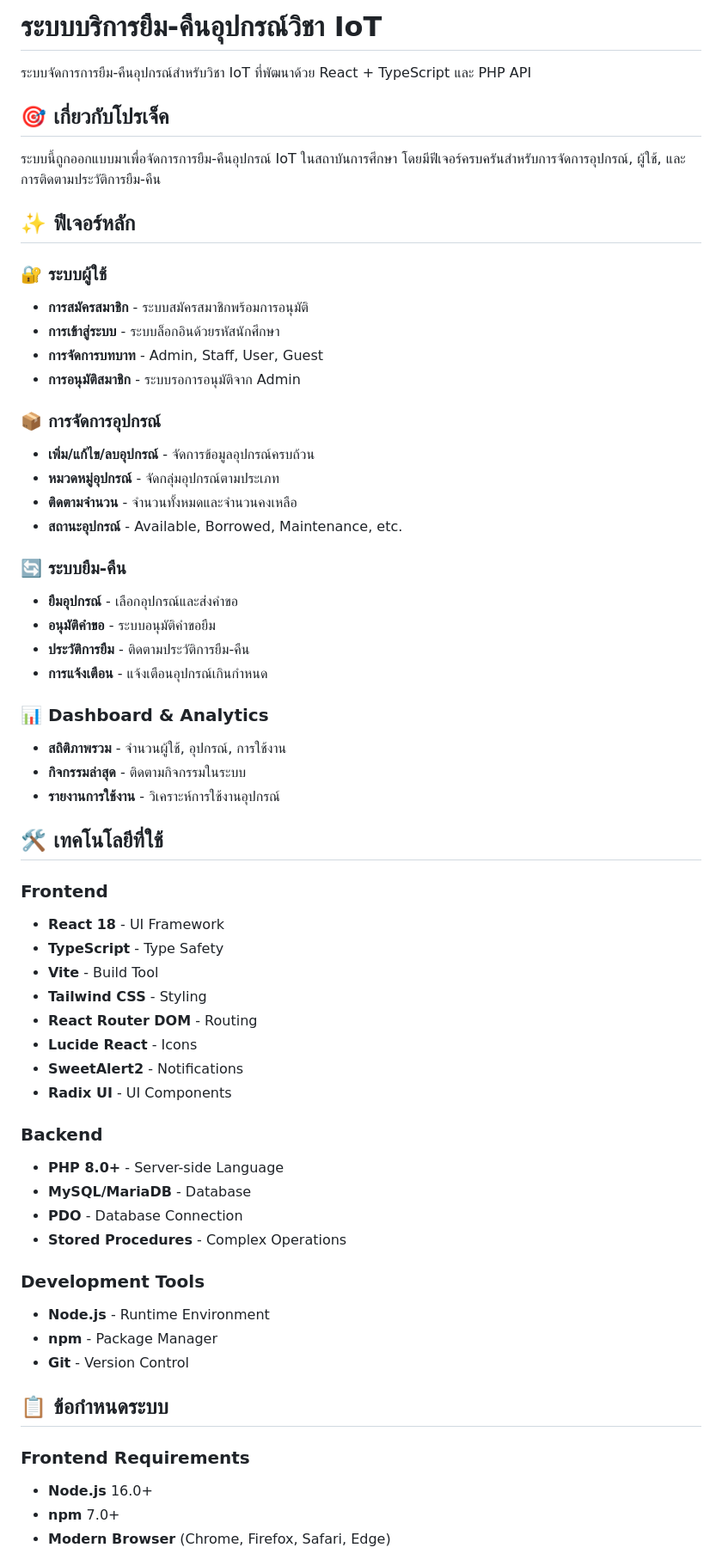
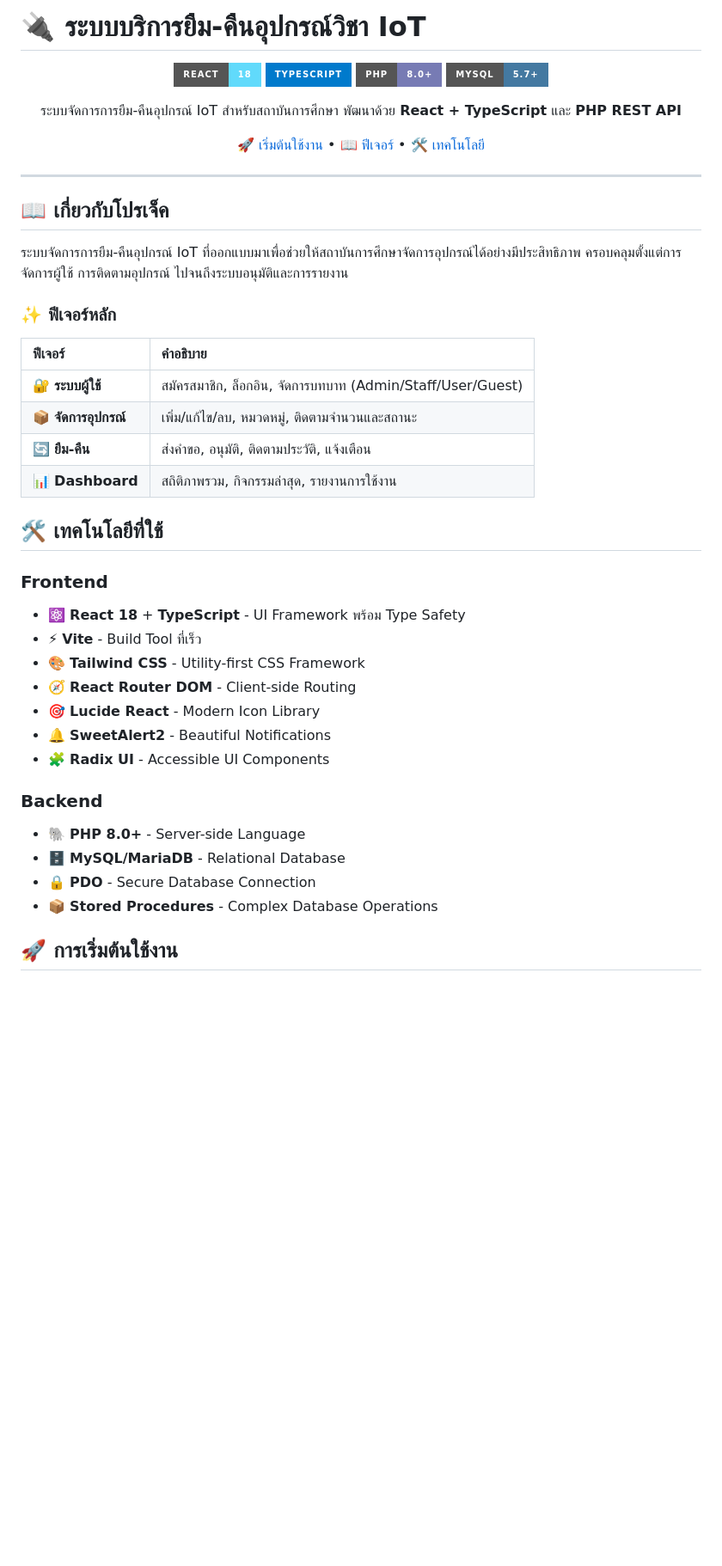
Before and after one commit to ThanakhonOonklan/iot_equipment_system, a Markdown page: README.md, the part around one of its changes. Shown at 86% size. GitHub-like rendering; badges without logos; blank space fills up the shorter version.

```diff
--- a/README.md
+++ b/README.md
@@ -1,63 +1,57 @@
-# ระบบบริการยืม-คืนอุปกรณ์วิชา IoT
+# 🔌 ระบบบริการยืม-คืนอุปกรณ์วิชา IoT
 
-ระบบจัดการการยืม-คืนอุปกรณ์สำหรับวิชา IoT ที่พัฒนาด้วย React + TypeScript และ PHP API
+<div align="center">
 
-## 🎯 เกี่ยวกับโปรเจ็ค
+![React](https://img.shields.io/badge/React-18-61DAFB?style=for-the-badge&logo=react&logoColor=white)
+![TypeScript](https://img.shields.io/badge/TypeScript-007ACC?style=for-the-badge&logo=typescript&logoColor=white)
+![PHP](https://img.shields.io/badge/PHP-8.0+-777BB4?style=for-the-badge&logo=php&logoColor=white)
+![MySQL](https://img.shields.io/badge/MySQL-5.7+-4479A1?style=for-the-badge&logo=mysql&logoColor=white)
 
-ระบบนี้ถูกออกแบบมาเพื่อจัดการการยืม-คืนอุปกรณ์ IoT ในสถาบันการศึกษา โดยมีฟีเจอร์ครบครันสำหรับการจัดการอุปกรณ์, ผู้ใช้, และการติดตามประวัติการยืม-คืน
+ระบบจัดการการยืม-คืนอุปกรณ์ IoT สำหรับสถาบันการศึกษา พัฒนาด้วย **React + TypeScript** และ **PHP REST API**
 
-## ✨ ฟีเจอร์หลัก
+[🚀 เริ่มต้นใช้งาน](#-การเริ่มต้นใช้งาน) • [📖 ฟีเจอร์](#-ฟีเจอร์หลัก) • [🛠️ เทคโนโลยี](#️-เทคโนโลยีที่ใช้)
 
-### 🔐 ระบบผู้ใช้
-- **การสมัครสมาชิก** - ระบบสมัครสมาชิกพร้อมการอนุมัติ
-- **การเข้าสู่ระบบ** - ระบบล็อกอินด้วยรหัสนักศึกษา
-- **การจัดการบทบาท** - Admin, Staff, User, Guest
-- **การอนุมัติสมาชิก** - ระบบรอการอนุมัติจาก Admin
+</div>
 
-### 📦 การจัดการอุปกรณ์
-- **เพิ่ม/แก้ไข/ลบอุปกรณ์** - จัดการข้อมูลอุปกรณ์ครบถ้วน
-- **หมวดหมู่อุปกรณ์** - จัดกลุ่มอุปกรณ์ตามประเภท
-- **ติดตามจำนวน** - จำนวนทั้งหมดและจำนวนคงเหลือ
-- **สถานะอุปกรณ์** - Available, Borrowed, Maintenance, etc.
+---
 
-### 🔄 ระบบยืม-คืน
-- **ยืมอุปกรณ์** - เลือกอุปกรณ์และส่งคำขอ
-- **อนุมัติคำขอ** - ระบบอนุมัติคำขอยืม
-- **ประวัติการยืม** - ติดตามประวัติการยืม-คืน
-- **การแจ้งเตือน** - แจ้งเตือนอุปกรณ์เกินกำหนด
+## 📖 เกี่ยวกับโปรเจ็ค
 
-### 📊 Dashboard & Analytics
-- **สถิติภาพรวม** - จำนวนผู้ใช้, อุปกรณ์, การใช้งาน
-- **กิจกรรมล่าสุด** - ติดตามกิจกรรมในระบบ
-- **รายงานการใช้งาน** - วิเคราะห์การใช้งานอุปกรณ์
+ระบบจัดการการยืม-คืนอุปกรณ์ IoT ที่ออกแบบมาเพื่อช่วยให้สถาบันการศึกษาจัดการอุปกรณ์ได้อย่างมีประสิทธิภาพ ครอบคลุมตั้งแต่การจัดการผู้ใช้ การติดตามอุปกรณ์ ไปจนถึงระบบอนุมัติและการรายงาน
+
+### ✨ ฟีเจอร์หลัก
+
+| ฟีเจอร์ | คำอธิบาย |
+|:--------|:---------|
+| 🔐 **ระบบผู้ใช้** | สมัครสมาชิก, ล็อกอิน, จัดการบทบาท (Admin/Staff/User/Guest) |
+| 📦 **จัดการอุปกรณ์** | เพิ่ม/แก้ไข/ลบ, หมวดหมู่, ติดตามจำนวนและสถานะ |
+| 🔄 **ยืม-คืน** | ส่งคำขอ, อนุมัติ, ติดตามประวัติ, แจ้งเตือน |
+| 📊 **Dashboard** | สถิติภาพรวม, กิจกรรมล่าสุด, รายงานการใช้งาน |
 
 ## 🛠️ เทคโนโลยีที่ใช้
 
 ### Frontend
-- **React 18** - UI Framework
-- **TypeScript** - Type Safety
-- **Vite** - Build Tool
-- **Tailwind CSS** - Styling
-- **React Router DOM** - Routing
-- **Lucide React** - Icons
-- **SweetAlert2** - Notifications
-- **Radix UI** - UI Components
+<div align="left">
+
+- ⚛️ **React 18** + **TypeScript** - UI Framework พร้อม Type Safety
+- ⚡ **Vite** - Build Tool ที่เร็ว
+- 🎨 **Tailwind CSS** - Utility-first CSS Framework
+- 🧭 **React Router DOM** - Client-side Routing
+- 🎯 **Lucide React** - Modern Icon Library
+- 🔔 **SweetAlert2** - Beautiful Notifications
+- 🧩 **Radix UI** - Accessible UI Components
+
+</div>
 
 ### Backend
-- **PHP 8.0+** - Server-side Language
-- **MySQL/MariaDB** - Database
-- **PDO** - Database Connection
-- **Stored Procedures** - Complex Operations
+<div align="left">
 
-### Development Tools
-- **Node.js** - Runtime Environment
-- **npm** - Package Manager
-- **Git** - Version Control
+- 🐘 **PHP 8.0+** - Server-side Language
+- 🗄️ **MySQL/MariaDB** - Relational Database
+- 🔒 **PDO** - Secure Database Connection
+- 📦 **Stored Procedures** - Complex Database Operations
 
-## 📋 ข้อกำหนดระบบ
+</div>
 
-### Frontend Requirements
-- **Node.js** 16.0+
-- **npm** 7.0+
-- **Modern Browser** (Chrome, Firefox, Safari, Edge)
+## 🚀 การเริ่มต้นใช้งาน
 
```
Also changed, not shown: other parts of README.md (+6 -136 lines).
